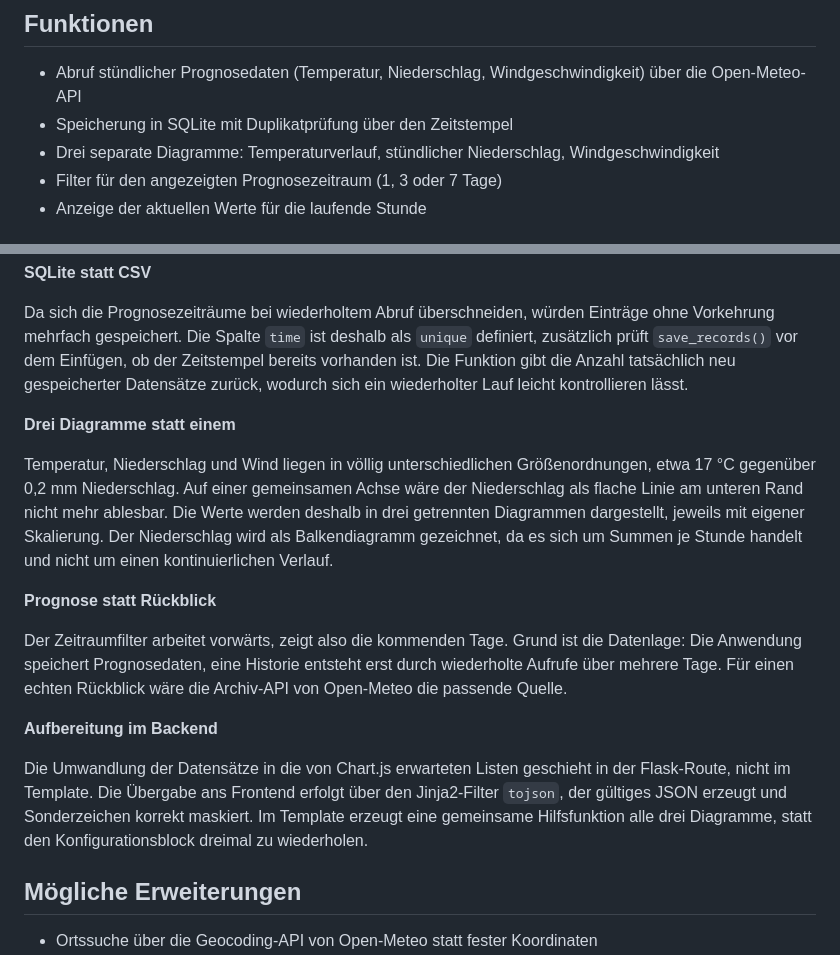
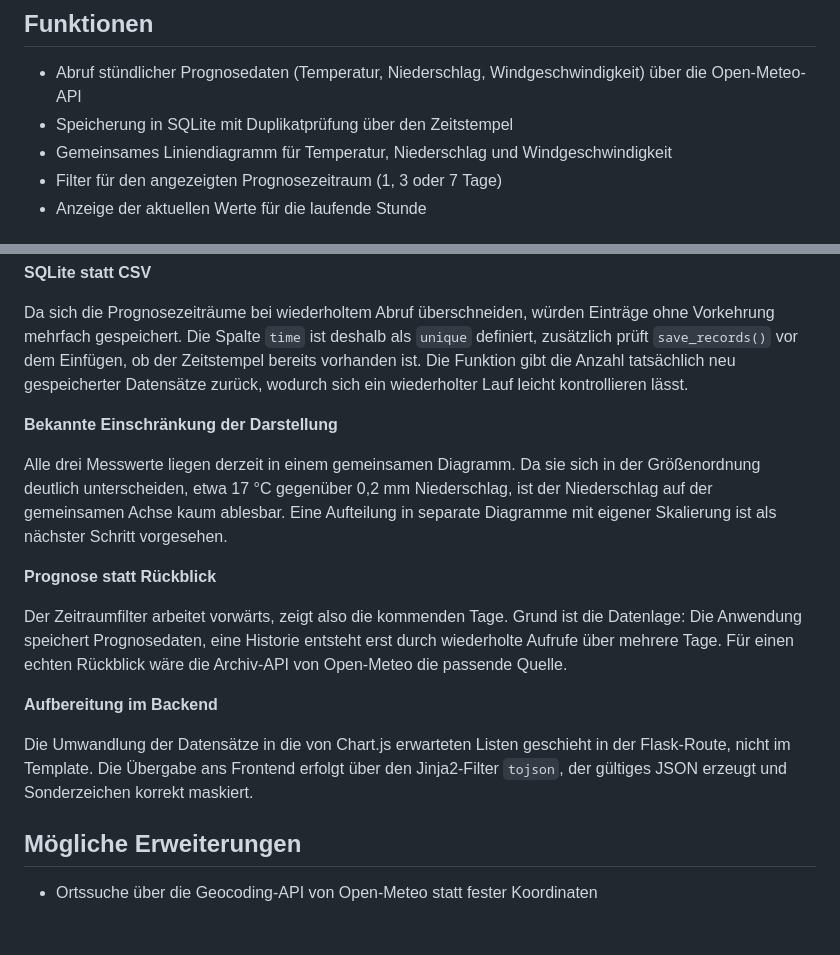
Before and after one commit to yvzslm2903/weather-dashboard, a Markdown page: README.md, 2 parts joined by grey strips. GitHub-like rendering; blank space fills up the shorter version.

Commit message:
Readme angepasst

```diff
--- a/README.md
+++ b/README.md
@@ -10,7 +10,7 @@ Persönliches Lernprojekt neben dem Studium der Wirtschaftsinformatik.
 
 - Abruf stündlicher Prognosedaten (Temperatur, Niederschlag, Windgeschwindigkeit) über die Open-Meteo-API
 - Speicherung in SQLite mit Duplikatprüfung über den Zeitstempel
-- Drei separate Diagramme: Temperaturverlauf, stündlicher Niederschlag, Windgeschwindigkeit
+- Gemeinsames Liniendiagramm für Temperatur, Niederschlag und Windgeschwindigkeit
 - Filter für den angezeigten Prognosezeitraum (1, 3 oder 7 Tage)
 - Anzeige der aktuellen Werte für die laufende Stunde
 
@@ -87,9 +87,12 @@ Die Open-Meteo-API liefert die Daten spaltenweise: eine Liste mit allen Zeitstem
 
 Da sich die Prognosezeiträume bei wiederholtem Abruf überschneiden, würden Einträge ohne Vorkehrung mehrfach gespeichert. Die Spalte `time` ist deshalb als `unique` definiert, zusätzlich prüft `save_records()` vor dem Einfügen, ob der Zeitstempel bereits vorhanden ist. Die Funktion gibt die Anzahl tatsächlich neu gespeicherter Datensätze zurück, wodurch sich ein wiederholter Lauf leicht kontrollieren lässt.
 
-**Drei Diagramme statt einem**
+**Bekannte Einschränkung der Darstellung**
 
-Temperatur, Niederschlag und Wind liegen in völlig unterschiedlichen Größenordnungen, etwa 17 °C gegenüber 0,2 mm Niederschlag. Auf einer gemeinsamen Achse wäre der Niederschlag als flache Linie am unteren Rand nicht mehr ablesbar. Die Werte werden deshalb in drei getrennten Diagrammen dargestellt, jeweils mit eigener Skalierung. Der Niederschlag wird als Balkendiagramm gezeichnet, da es sich um Summen je Stunde handelt und nicht um einen kontinuierlichen Verlauf.
+Alle drei Messwerte liegen derzeit in einem gemeinsamen Diagramm. Da sie sich in
+der Größenordnung deutlich unterscheiden, etwa 17 °C gegenüber 0,2 mm Niederschlag,
+ist der Niederschlag auf der gemeinsamen Achse kaum ablesbar. Eine Aufteilung in
+separate Diagramme mit eigener Skalierung ist als nächster Schritt vorgesehen.
 
 **Prognose statt Rückblick**
 
@@ -97,7 +100,7 @@ Der Zeitraumfilter arbeitet vorwärts, zeigt also die kommenden Tage. Grund ist
 
 **Aufbereitung im Backend**
 
-Die Umwandlung der Datensätze in die von Chart.js erwarteten Listen geschieht in der Flask-Route, nicht im Template. Die Übergabe ans Frontend erfolgt über den Jinja2-Filter `tojson`, der gültiges JSON erzeugt und Sonderzeichen korrekt maskiert. Im Template erzeugt eine gemeinsame Hilfsfunktion alle drei Diagramme, statt den Konfigurationsblock dreimal zu wiederholen.
+Die Umwandlung der Datensätze in die von Chart.js erwarteten Listen geschieht in der Flask-Route, nicht im Template. Die Übergabe ans Frontend erfolgt über den Jinja2-Filter `tojson`, der gültiges JSON erzeugt und Sonderzeichen korrekt maskiert.
 
 ## Mögliche Erweiterungen
 
```
